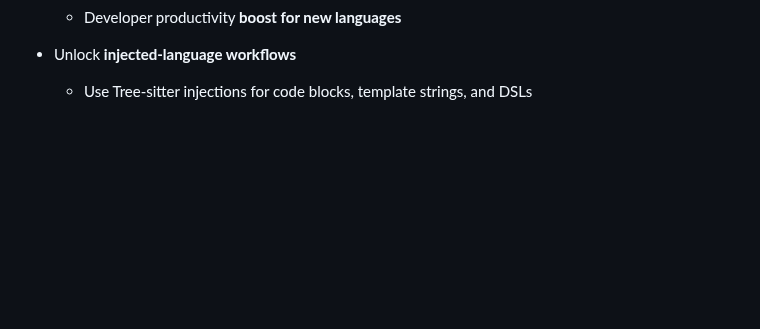
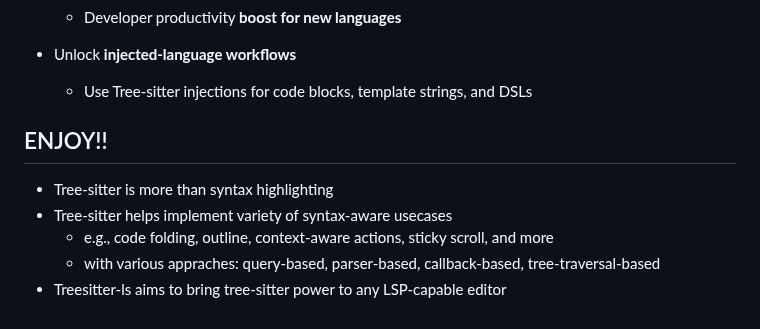
Before and after one commit to atusy/vimconf-2025-small, a Markdown page: index.md, the part around the change. Rendered like a GitHub page; blank space fills up the shorter version.

Commit message:
concluding remarks

```diff
--- a/index.md
+++ b/index.md
@@ -419,3 +419,11 @@ It unlocks various possibilities:
 
 * Unlock **injected-language workflows**
     * Use Tree-sitter injections for code blocks, template strings, and DSLs
+
+## ENJOY!!
+
+* Tree-sitter is more than syntax highlighting
+* Tree-sitter helps implement variety of syntax-aware usecases
+    * e.g., code folding, outline, context-aware actions, sticky scroll, and more
+    * with various appraches: query-based, parser-based, callback-based, tree-traversal-based
+* Treesitter-ls aims to bring tree-sitter power to any LSP-capable editor
```
